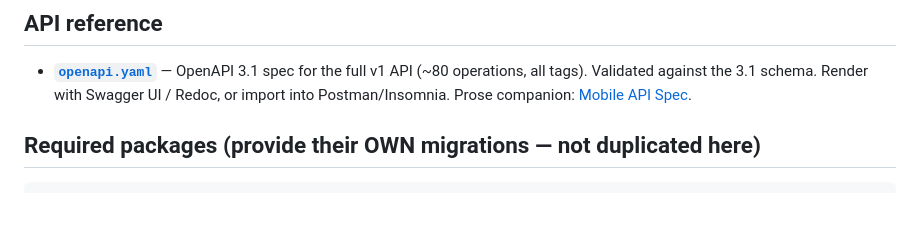
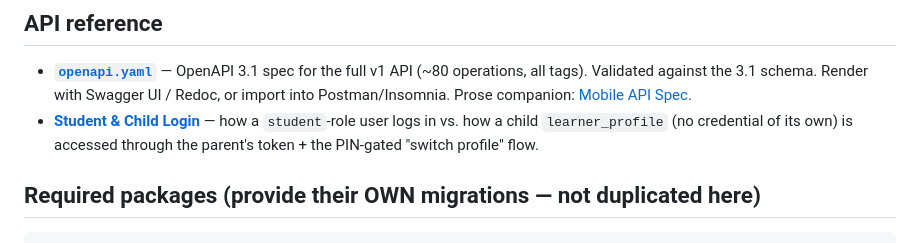
Before and after one commit to adebareshowemimo/mahadum, a Markdown page: docs/README.md, the part around the change. Drawn GitHub-style; blank space fills up the shorter version.

````diff
--- a/docs/README.md
+++ b/docs/README.md
@@ -28,6 +28,9 @@ Drop into a Laravel 12/13 app: copy `database/migrations/*` and `app/Models/*`.
 - **[`openapi.yaml`](openapi.yaml)** — OpenAPI 3.1 spec for the full v1 API (~80 operations,
   all tags). Validated against the 3.1 schema. Render with Swagger UI / Redoc, or import into
   Postman/Insomnia. Prose companion: [Mobile API Spec](Mahadum360_Mobile_API_Spec.md).
+- **[Student & Child Login](Mahadum360_Student_Child_Login.md)** — how a `student`-role
+  user logs in vs. how a child `learner_profile` (no credential of its own) is accessed
+  through the parent's token + the PIN-gated "switch profile" flow.
 
 ## Required packages (provide their OWN migrations — not duplicated here)
 ```bash
````
Also changed, not shown: docs/Mahadum360_Student_Child_Login.md (added, +98 -0 lines).
